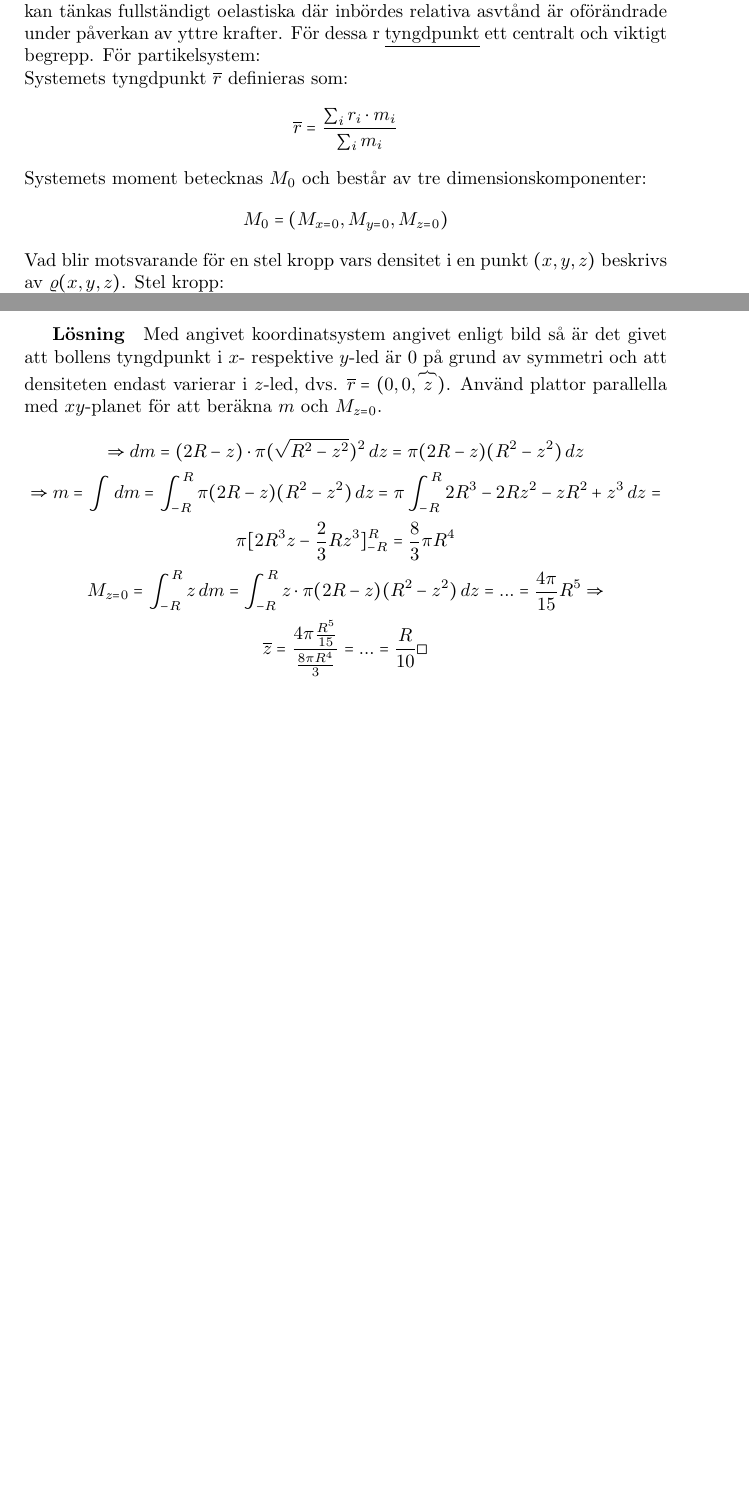
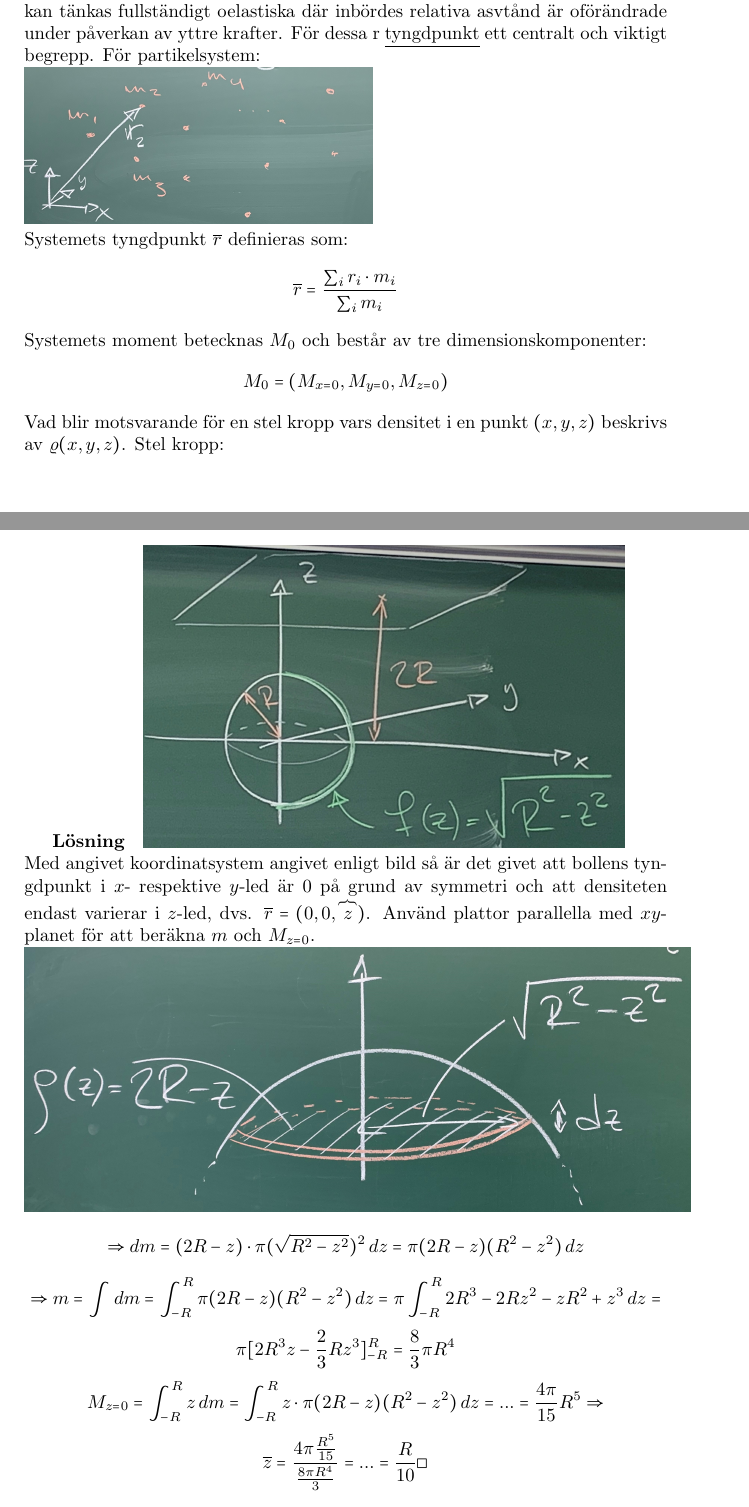
Before and after one commit to Krysset/Notes, a LaTeX document (course.tex, which reads lessons/lesson20/lesson.tex): two parts of pages 74 and 75 of 83 before the commit and two parts of pages 74 and 77 of 86 after it, joined at a grey line, cut so that both start at the same text, the shorter picture padded with empty space. Compiled offline with pdfLaTeX.

Commit message:
Images 1-5 are now displayed

```diff
--- a/lessons/lesson20/lesson.tex
+++ b/lessons/lesson20/lesson.tex
@@ -1,9 +1,10 @@
+% Is missing images 6-9
 \section{Praktiska tillämpningar}
 Inom klassisk mekanik studeras så kallade "stela kroppar", dvs. objekt som kan tänkas fullständigt oelastiska där inbördes relativa asvtånd är oförändrade under påverkan av yttre krafter.
 För dessa r \underline{tyngdpunkt} ett centralt och viktigt begrepp.
 För partikelsystem:\\
 % infoga bild 1
-% \includegraphics[scale=0.1]{lessons/lesson20/imgs/img01.jpg}\\
+\includegraphics[scale=0.1]{lessons/lesson20/imgs/img01.jpg}\\
 Systemets tyngdpunkt $\overline{r}$ definieras som:
 \begin{equation*}
     \overline{r}=\frac{\sum_i r_i\cdot m_i}{\sum_i m_i}
@@ -15,7 +16,7 @@ Systemets moment betecknas $M_0$ och består av tre dimensionskomponenter:
 Vad blir motsvarande för en stel kropp vars densitet i en punkt $(x,y,z)$ beskrivs av $\varrho (x,y,z)$.
 Stel kropp:\\
 %infoga bild 2
-%\includegraphics[]{lessons/lesson20/imgs/img02.jpg}\\
+\includegraphics[]{lessons/lesson20/imgs/img02.jpg}\\
 så tyngdpunkten för den stela kroppen blir:
 \begin{equation*}
     \overline{r}=
@@ -44,11 +45,11 @@ dvs. $\overline{r}=(\frac{2a}{3},\frac{a}{2}) \Box$
 \paragraph*{Ex (7.4.14)} Beräkna tyngdpunkten för en boll med radie $R$ (m) om bollens densitet i en punkt $P$ är $\varrho(z)=z$ kg/m$^3$ där $z$ är asvtånd från $P$ till ett plan $2R$ m från bollems mittpunkt.
 \subparagraph{Lösning}
 % infoga bild 4
-%\includegraphics[scale=0.1]{lessons/lesson20/imgs/img04.jpg}\\
+\includegraphics[scale=0.1]{lessons/lesson20/imgs/img04.jpg}\\
 Med angivet koordinatsystem angivet enligt bild så är det givet att bollens tyngdpunkt i $x$- respektive $y$-led är $0$ på grund av symmetri och att densiteten endast varierar i $z$-led, dvs. $\overline{r}=(0,0,\overbrace{z})$.
 Använd plattor parallella med  $xy$-planet för att beräkna $m$ och $M_{z=0}$.\\
 % infoga bild 5
-%\includegraphics[scale=0.1]{lessons/lesson20/imgs/img05.jpg}
+\includegraphics[scale=0.1]{lessons/lesson20/imgs/img05.jpg}
 \begin{equation*}
     \Rightarrow dm=
     (2R-z)\cdot\pi(\sqrt{R^2-z^2})^2\, dz=
```
Also changed, not shown: lessons/lesson20/lesson.tex (2 more changed lines).
